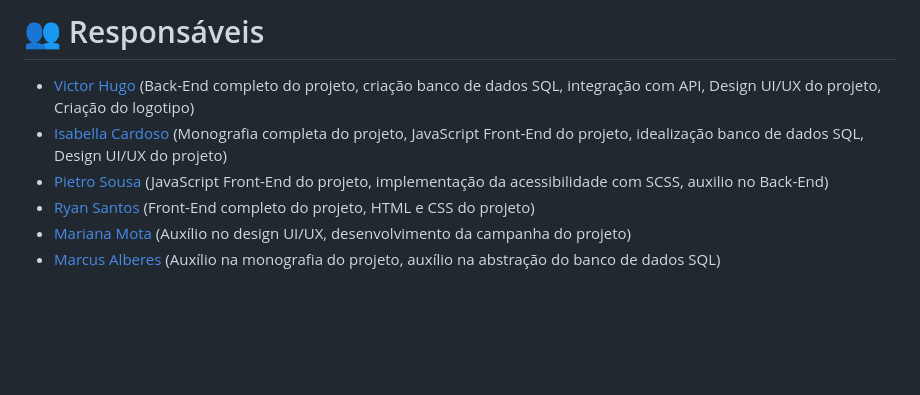
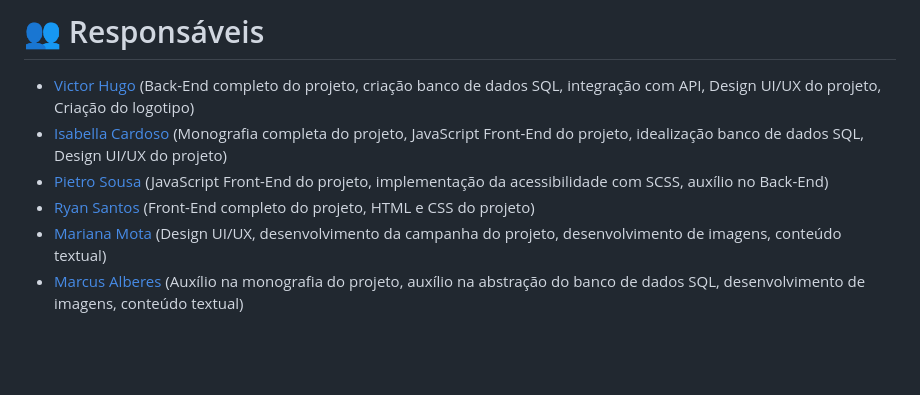
Before and after one commit to victorfreire7/Facil-Solidario, a Markdown page: README.md, the part around one of its changes. Rendered like a GitHub page; blank space fills up the shorter version.

Commit message:
documentation

```diff
--- a/README.md
+++ b/README.md
@@ -21,10 +21,10 @@ Para melhor controle e manipulação dos dados armazenados, o sistema consta tam
 
 - [Victor Hugo](https://github.com/victorfreire7) (Back-End completo do projeto, criação banco de dados SQL, integração com API, Design UI/UX do projeto, Criação do logotipo)
 - [Isabella Cardoso](https://github.com/isacardosods) (Monografia completa do projeto, JavaScript Front-End do projeto, idealização banco de dados SQL, Design UI/UX do projeto)
-- [Pietro Sousa](https://github.com/pietrooliveira17) (JavaScript Front-End do projeto, implementação da acessibilidade com SCSS, auxilio no Back-End)
+- [Pietro Sousa](https://github.com/pietrooliveira17) (JavaScript Front-End do projeto, implementação da acessibilidade com SCSS, auxílio no Back-End)
 - [Ryan Santos](https://github.com/darkboat4) (Front-End completo do projeto, HTML e CSS do projeto)
-- [Mariana Mota](https://github.com/10121974) (Auxílio no design UI/UX, desenvolvimento da campanha do projeto)
-- [Marcus Alberes](https://github.com/YoniAlice) (Auxílio na monografia do projeto, auxílio na abstração do banco de dados SQL)
+- [Mariana Mota](https://github.com/10121974) (Design UI/UX, desenvolvimento da campanha do projeto, desenvolvimento de imagens, conteúdo textual)
+- [Marcus Alberes](https://github.com/YoniAlice) (Auxílio na monografia do projeto, auxílio na abstração do banco de dados SQL, desenvolvimento de imagens, conteúdo textual)
 
 <br>
 <br>
```
Also changed, not shown: other parts of README.md (+3 -3 lines).
